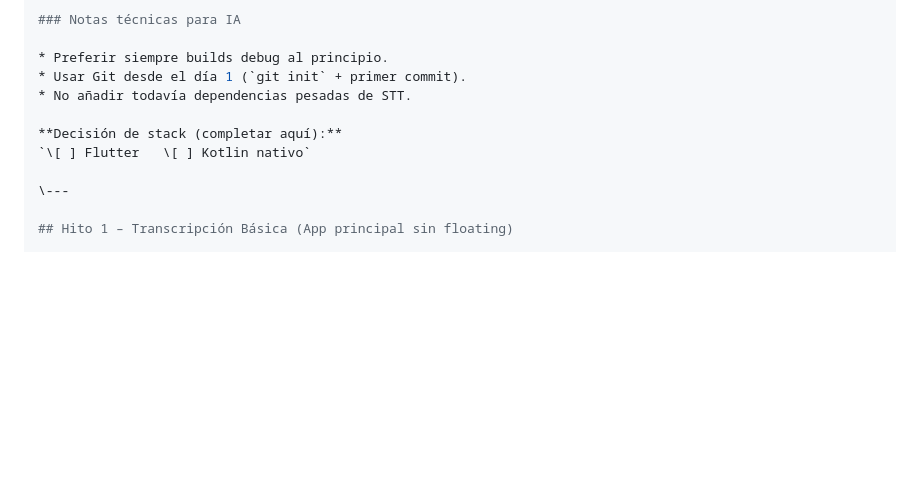
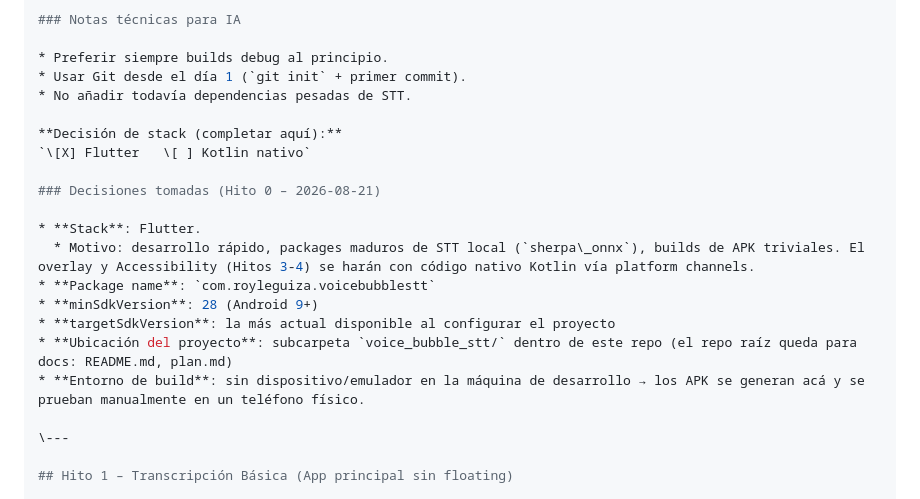
Before and after one commit to royleguiza/voice-bubble, a Markdown page: plan.md, the part around the change. Drawn GitHub-style; blank space fills up the shorter version.

Commit message:
Hito 0: documentar decisiones de stack (Flutter, minSdk 28, package com.royleguiza.voicebubblestt)

```diff
--- a/plan.md
+++ b/plan.md
@@ -54,7 +54,17 @@ Cada hito tiene **objetivos claros**, **tareas concretas**, **criterios de acept
 * No añadir todavía dependencias pesadas de STT.
 
 **Decisión de stack (completar aquí):**
-`\[ ] Flutter   \[ ] Kotlin nativo`
+`\[X] Flutter   \[ ] Kotlin nativo`
+
+### Decisiones tomadas (Hito 0 – 2026-08-21)
+
+* **Stack**: Flutter.
+  * Motivo: desarrollo rápido, packages maduros de STT local (`sherpa\_onnx`), builds de APK triviales. El overlay y Accessibility (Hitos 3-4) se harán con código nativo Kotlin vía platform channels.
+* **Package name**: `com.royleguiza.voicebubblestt`
+* **minSdkVersion**: 28 (Android 9+)
+* **targetSdkVersion**: la más actual disponible al configurar el proyecto
+* **Ubicación del proyecto**: subcarpeta `voice_bubble_stt/` dentro de este repo (el repo raíz queda para docs: README.md, plan.md)
+* **Entorno de build**: sin dispositivo/emulador en la máquina de desarrollo → los APK se generan acá y se prueban manualmente en un teléfono físico.
 
 \---
 
```
